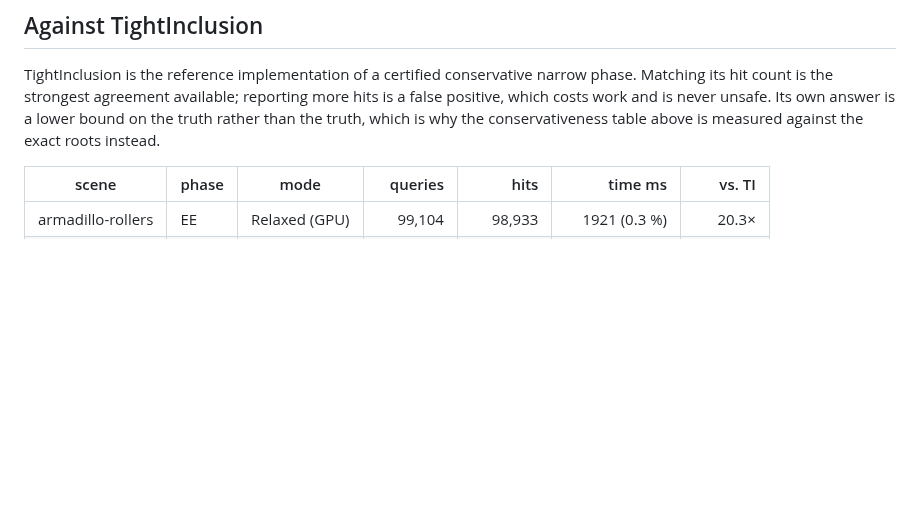
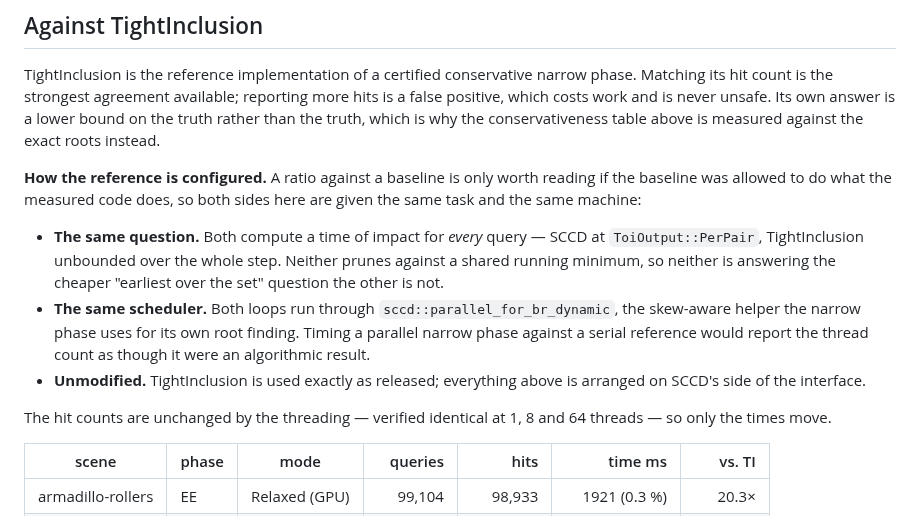
Before and after one commit to zulianp/sccd, a Markdown page: docs/BENCHMARKS.md, the part around the change. GitHub-like rendering; blank space fills up the shorter version.

Commit message:
State how the TightInclusion reference is configured
A ratio against a baseline only means something if the baseline was
allowed to do what the measured code does. The reference section now says
what both sides are given: the same per-query question with neither
pruning against a shared minimum, the same skew-aware scheduler, and
TightInclusion exactly as released.

Co-Authored-By: Claude Opus 5 (1M context) <noreply@anthropic.com>
Claude-Session: https://claude.ai/code/session_01T1YrDmYsBtXtEw8FL3oBLd

```diff
--- a/docs/BENCHMARKS.md
+++ b/docs/BENCHMARKS.md
@@ -281,6 +281,25 @@ reporting more hits is a false positive, which costs work and is never unsafe.
 Its own answer is a lower bound on the truth rather than the truth, which is why
 the conservativeness table above is measured against the exact roots instead.
 
+**How the reference is configured.** A ratio against a baseline is only worth
+reading if the baseline was allowed to do what the measured code does, so both
+sides here are given the same task and the same machine:
+
+- **The same question.** Both compute a time of impact for *every* query — SCCD
+  at `ToiOutput::PerPair`, TightInclusion unbounded over the whole step. Neither
+  prunes against a shared running minimum, so neither is answering the cheaper
+  "earliest over the set" question the other is not.
+- **The same scheduler.** Both loops run through
+  `sccd::parallel_for_br_dynamic`, the skew-aware helper the narrow phase uses
+  for its own root finding. Timing a parallel narrow phase against a serial
+  reference would report the thread count as though it were an algorithmic
+  result.
+- **Unmodified.** TightInclusion is used exactly as released; everything above
+  is arranged on SCCD's side of the interface.
+
+The hit counts are unchanged by the threading — verified identical at 1, 8 and
+64 threads — so only the times move.
+
 <!-- sccd:begin reference -->
 
 | scene             | phase | mode           |   queries |      hits |        time ms |     vs. TI |
```
